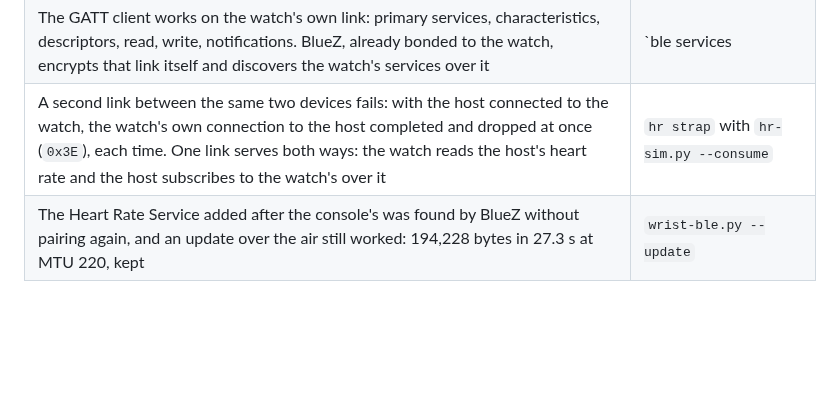
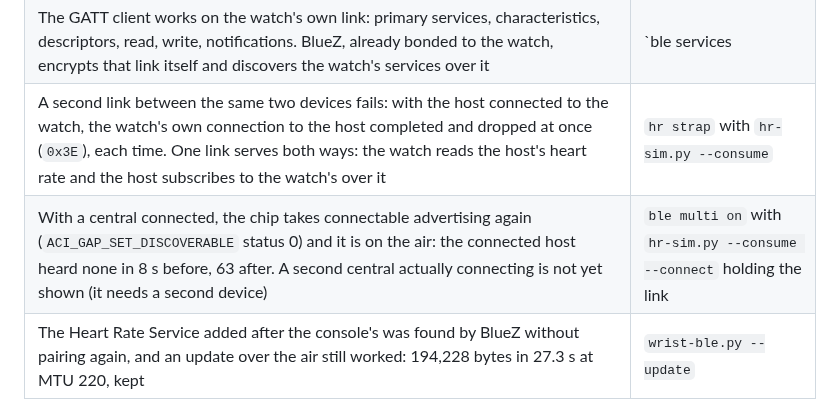
Before and after one commit to tobymurray/wrist-rs, a Markdown page: HARDWARE.md, the part around the change. Rendered like a GitHub page; blank space fills up the shorter version.

```diff
--- a/HARDWARE.md
+++ b/HARDWARE.md
@@ -250,6 +250,7 @@ the link1 module `BLUENRG2` rev 1.3, from Linux (BlueZ 5.87) unless a row says o
 | While the watch advertises, a scan gets about one window per advertising period: advertising every 995 ms, 6 s scans heard 3 reports at 20 ms every 100 ms, 7 at 30 ms every 50 ms, 20 at 100 ms every 500 ms and 51 at 200 ms every second | `ble scan 6 <interval> <window>` |
 | The GATT client works on the watch's own link: primary services, characteristics, descriptors, read, write, notifications. BlueZ, already bonded to the watch, encrypts that link itself and discovers the watch's services over it | `ble services|chars|descs|read|subscribe` against `tools/hr-sim.py` |
 | A second link between the same two devices fails: with the host connected to the watch, the watch's own connection to the host completed and dropped at once (`0x3E`), each time. One link serves both ways: the watch reads the host's heart rate and the host subscribes to the watch's over it | `hr strap` with `hr-sim.py --consume` |
+| With a central connected, the chip takes connectable advertising again (`ACI_GAP_SET_DISCOVERABLE` status 0) and it is on the air: the connected host heard none in 8 s before, 63 after. A second central actually connecting is not yet shown (it needs a second device) | `ble multi on` with `hr-sim.py --consume --connect` holding the link |
 | The Heart Rate Service added after the console's was found by BlueZ without pairing again, and an update over the air still worked: 194,228 bytes in 27.3 s at MTU 220, kept | `wrist-ble.py --update` |
 
 ## What the schematics settle
```
Also changed, not shown: BUILDING.md (+5 -0 lines).
